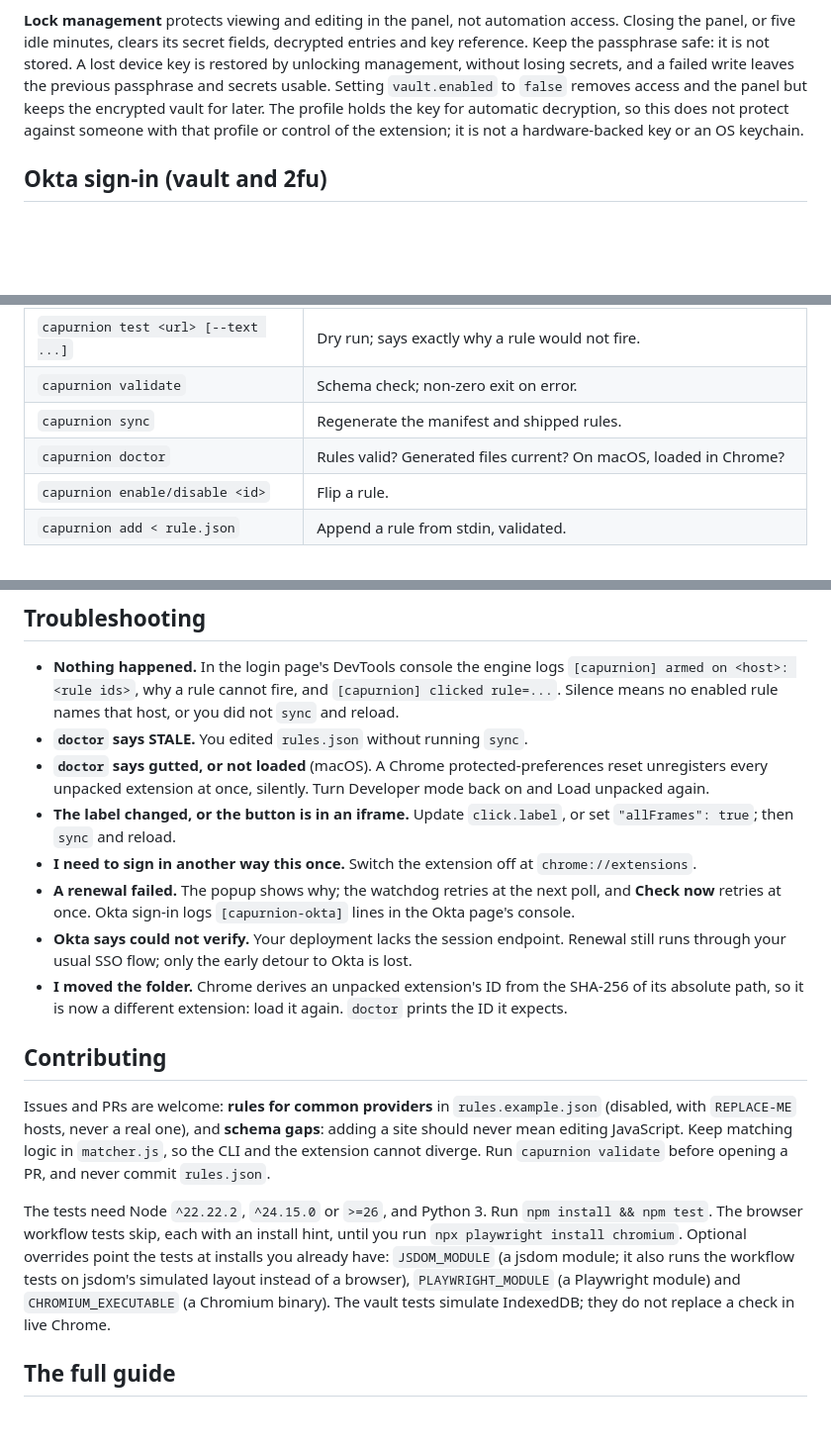
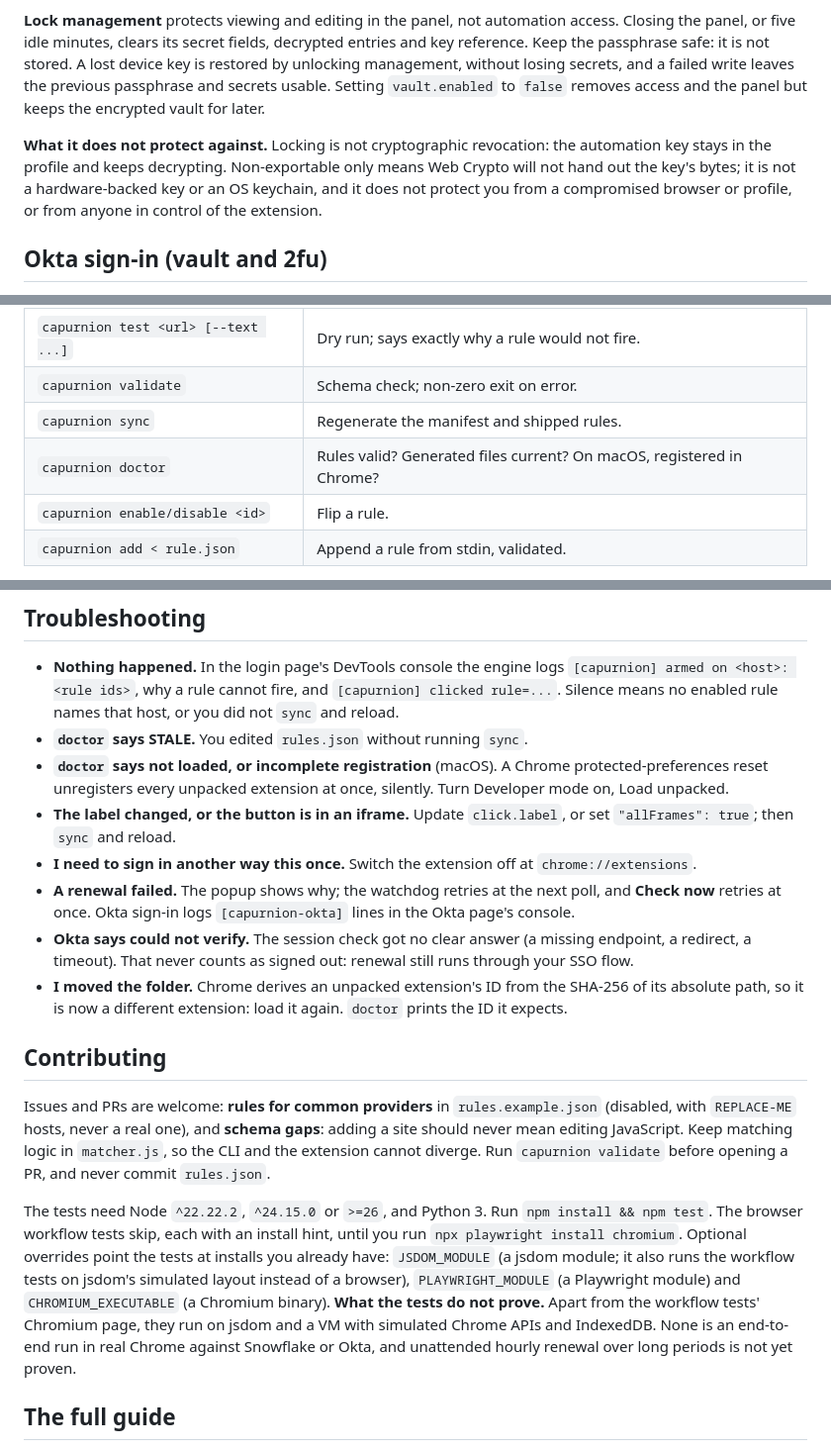
Before and after one commit to bricoleur-ai/capurnion, a Markdown page: README.md, 3 parts joined by grey strips. Shown at 99% size. Drawn GitHub-style; blank space fills up the shorter version.

```diff
--- a/README.md
+++ b/README.md
@@ -190,9 +190,12 @@ Chrome restarts, with no stored passphrase. Trusted extension code reads one val
 panel, or five idle minutes, clears its secret fields, decrypted entries and key reference. Keep the
 passphrase safe: it is not stored. A lost device key is restored by unlocking management, without
 losing secrets, and a failed write leaves the previous passphrase and secrets usable. Setting
-`vault.enabled` to `false` removes access and the panel but keeps the encrypted vault for later. The
-profile holds the key for automatic decryption, so this does not protect against someone with that
-profile or control of the extension; it is not a hardware-backed key or an OS keychain.
+`vault.enabled` to `false` removes access and the panel but keeps the encrypted vault for later.
+
+**What it does not protect against.** Locking is not cryptographic revocation: the automation key
+stays in the profile and keeps decrypting. Non-exportable only means Web Crypto will not hand out the
+key's bytes; it is not a hardware-backed key or an OS keychain, and it does not protect you from a
+compromised browser or profile, or from anyone in control of the extension.
 
 ## Okta sign-in (vault and 2fu)
 
@@ -273,7 +283,7 @@ watchdog, late SSO buttons, the Okta session check, notifications and what is st
 | `capurnion test <url> [--text ...]` | Dry run; says exactly why a rule would not fire. |
 | `capurnion validate` | Schema check; non-zero exit on error. |
 | `capurnion sync` | Regenerate the manifest and shipped rules. |
-| `capurnion doctor` | Rules valid? Generated files current? On macOS, loaded in Chrome? |
+| `capurnion doctor` | Rules valid? Generated files current? On macOS, registered in Chrome? |
 | `capurnion enable/disable <id>` | Flip a rule. |
 | `capurnion add < rule.json` | Append a rule from stdin, validated. |
 
@@ -300,15 +310,15 @@ watchdog, late SSO buttons, the Okta session check, notifications and what is st
   <host>: <rule ids>`, why a rule cannot fire, and `[capurnion] clicked rule=...`. Silence means no
   enabled rule names that host, or you did not `sync` and reload.
 - **`doctor` says STALE.** You edited `rules.json` without running `sync`.
-- **`doctor` says gutted, or not loaded** (macOS). A Chrome protected-preferences reset unregisters
-  every unpacked extension at once, silently. Turn Developer mode back on and Load unpacked again.
+- **`doctor` says not loaded, or incomplete registration** (macOS). A Chrome protected-preferences
+  reset unregisters every unpacked extension at once, silently. Turn Developer mode on, Load unpacked.
 - **The label changed, or the button is in an iframe.** Update `click.label`, or set
   `"allFrames": true`; then `sync` and reload.
 - **I need to sign in another way this once.** Switch the extension off at `chrome://extensions`.
 - **A renewal failed.** The popup shows why; the watchdog retries at the next poll, and **Check now**
   retries at once. Okta sign-in logs `[capurnion-okta]` lines in the Okta page's console.
-- **Okta says could not verify.** Your deployment lacks the session endpoint. Renewal still runs
-  through your usual SSO flow; only the early detour to Okta is lost.
+- **Okta says could not verify.** The session check got no clear answer (a missing endpoint, a
+  redirect, a timeout). That never counts as signed out: renewal still runs through your SSO flow.
 - **I moved the folder.** Chrome derives an unpacked extension's ID from the SHA-256 of its absolute
   path, so it is now a different extension: load it again. `doctor` prints the ID it expects.
 
@@ -324,7 +334,9 @@ The browser workflow tests skip, each with an install hint, until you run
 `npx playwright install chromium`. Optional overrides point the tests at installs you already have:
 `JSDOM_MODULE` (a jsdom module; it also runs the workflow tests on jsdom's simulated layout instead of
 a browser), `PLAYWRIGHT_MODULE` (a Playwright module) and `CHROMIUM_EXECUTABLE` (a Chromium binary).
-The vault tests simulate IndexedDB; they do not replace a check in live Chrome.
+**What the tests do not prove.** Apart from the workflow tests' Chromium page, they run on jsdom and a
+VM with simulated Chrome APIs and IndexedDB. None is an end-to-end run in real Chrome against Snowflake
+or Okta, and unattended hourly renewal over long periods is not yet proven.
 
 ## The full guide
 
```
Also changed, not shown: other parts of README.md (+32 -25 lines), AGENTS.md (+37 -10 lines).
